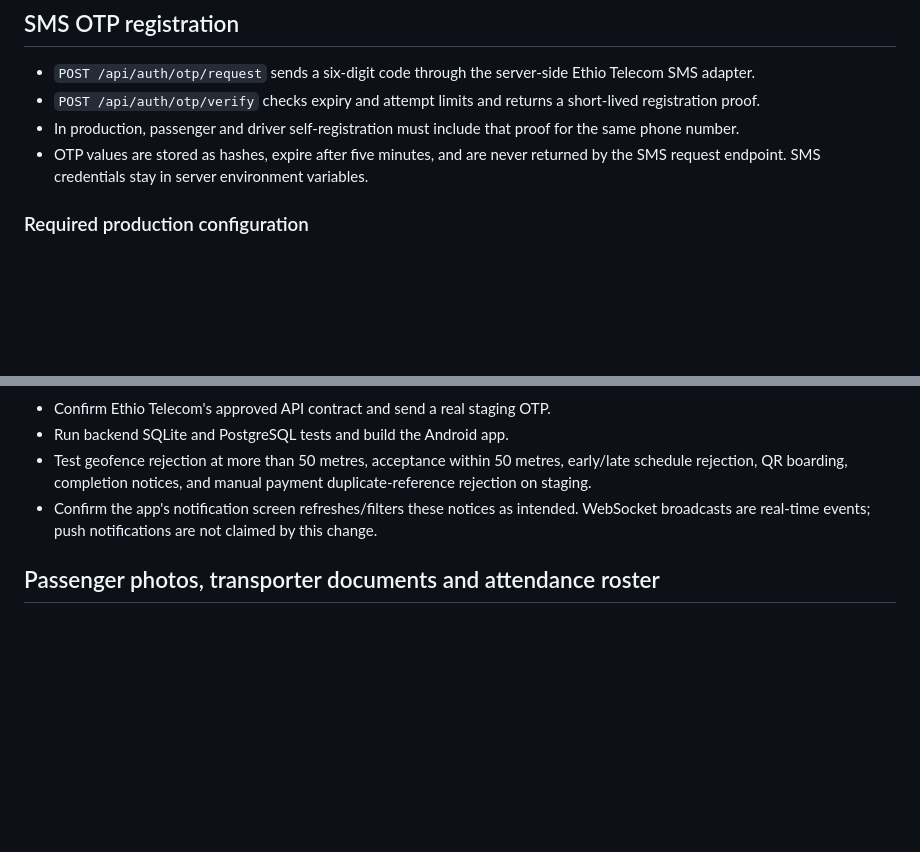
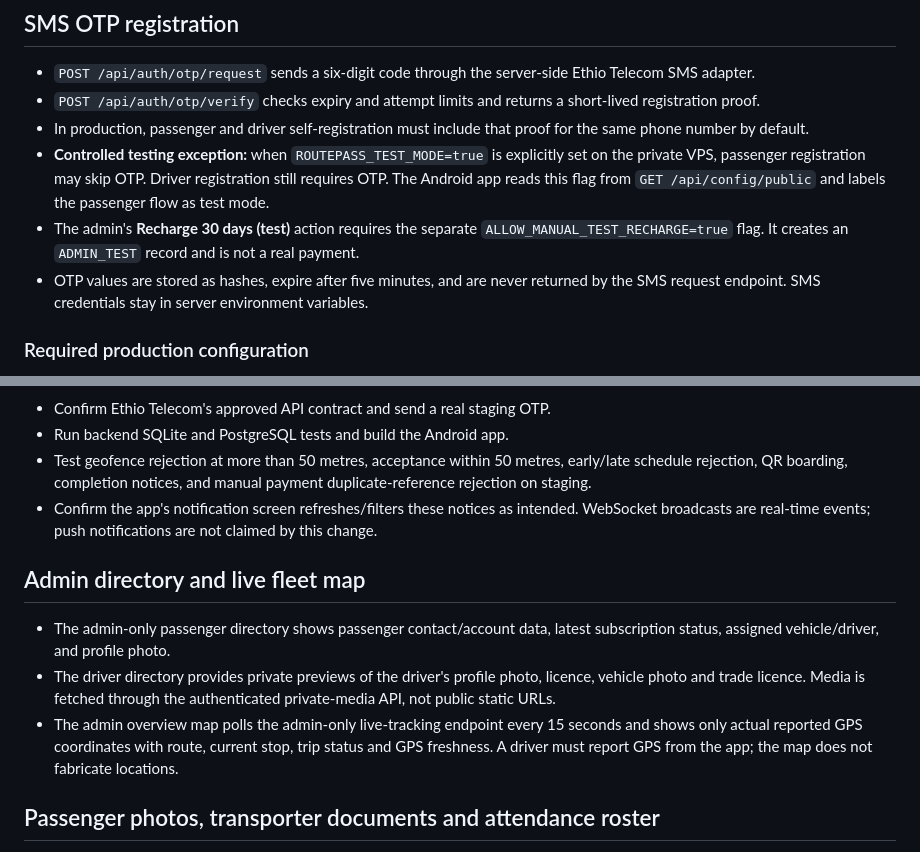
Before and after one commit to thailu70/app-test, a Markdown page: ROUTEPASS_OTP_AND_ROUTE_OPERATIONS.md, 2 parts joined by grey strips. Drawn GitHub-style; blank space fills up the shorter version.

Commit message:
Document test-mode registration, admin directory and live map

```diff
--- a/ROUTEPASS_OTP_AND_ROUTE_OPERATIONS.md
+++ b/ROUTEPASS_OTP_AND_ROUTE_OPERATIONS.md
@@ -5,7 +5,9 @@ This branch adds the first implementation pass for the requested signup and rout
 ## SMS OTP registration
 - `POST /api/auth/otp/request` sends a six-digit code through the server-side Ethio Telecom SMS adapter.
 - `POST /api/auth/otp/verify` checks expiry and attempt limits and returns a short-lived registration proof.
-- In production, passenger and driver self-registration must include that proof for the same phone number.
+- In production, passenger and driver self-registration must include that proof for the same phone number by default.
+- **Controlled testing exception:** when `ROUTEPASS_TEST_MODE=true` is explicitly set on the private VPS, passenger registration may skip OTP. Driver registration still requires OTP. The Android app reads this flag from `GET /api/config/public` and labels the passenger flow as test mode.
+- The admin's **Recharge 30 days (test)** action requires the separate `ALLOW_MANUAL_TEST_RECHARGE=true` flag. It creates an `ADMIN_TEST` record and is not a real payment.
 - OTP values are stored as hashes, expire after five minutes, and are never returned by the SMS request endpoint. SMS credentials stay in server environment variables.
 
 ### Required production configuration
@@ -28,6 +30,11 @@ Set `ETHIO_TELECOM_SMS_API_URL`, `ETHIO_TELECOM_SMS_API_TOKEN`, and `ETHIO_TELEC
 - Test geofence rejection at more than 50 metres, acceptance within 50 metres, early/late schedule rejection, QR boarding, completion notices, and manual payment duplicate-reference rejection on staging.
 - Confirm the app's notification screen refreshes/filters these notices as intended. WebSocket broadcasts are real-time events; push notifications are not claimed by this change.
 
+## Admin directory and live fleet map
+- The admin-only passenger directory shows passenger contact/account data, latest subscription status, assigned vehicle/driver, and profile photo.
+- The driver directory provides private previews of the driver's profile photo, licence, vehicle photo and trade licence. Media is fetched through the authenticated private-media API, not public static URLs.
+- The admin overview map polls the admin-only live-tracking endpoint every 15 seconds and shows only actual reported GPS coordinates with route, current stop, trip status and GPS freshness. A driver must report GPS from the app; the map does not fabricate locations.
+
 ## Passenger photos, transporter documents and attendance roster
 
 - `POST /api/profile-media/upload` accepts JSON fields `assetType`, `fileName`, `contentType`, and base64 `dataBase64`. Maximum file size is 5 MB. Accepted formats are JPEG, PNG, WebP and PDF; the server checks file signatures and stores files outside the public web root with restrictive permissions.
```
